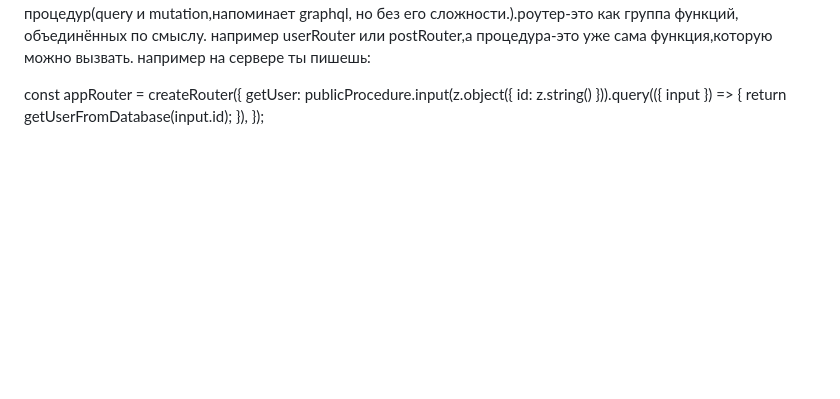
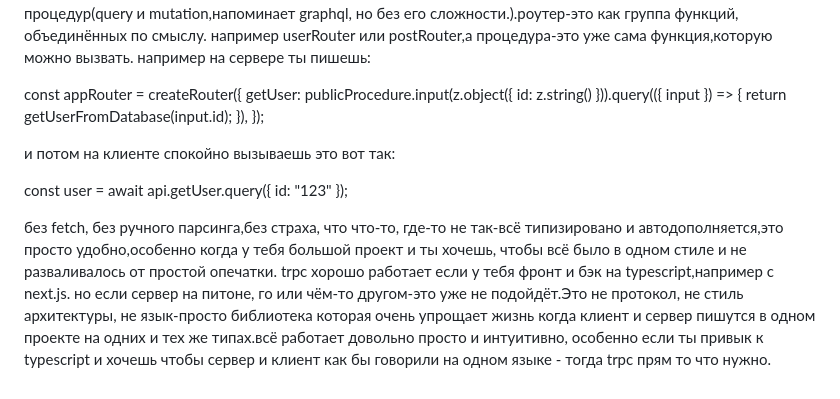
Before and after one commit to BlackWaterPark0011010111/working-with-Web-and-API, a Markdown page: Rest_API_ Soap_GraphQL_Websockets_RPC (gRPC, tRPC)_client-server.md, the part around the change. Rendered like a GitHub page; blank space fills up the shorter version.

```diff
--- a/Rest_API_ Soap_GraphQL_Websockets_RPC (gRPC, tRPC)_client-server.md
+++ b/Rest_API_ Soap_GraphQL_Websockets_RPC (gRPC, tRPC)_client-server.md
@@ -121,3 +121,12 @@ const appRouter = createRouter({
     return getUserFromDatabase(input.id);
   }),
 });
+
+
+и потом на клиенте спокойно вызываешь это вот так:
+
+
+const user = await api.getUser.query({ id: "123" });
+
+без fetch, без ручного парсинга,без страха, что что-то, где-то не так-всё типизировано и автодополняется,это просто удобно,особенно когда у тебя большой проект и ты хочешь, чтобы всё было в одном стиле и не разваливалось от простой опечатки.
+trpc хорошо работает если у тебя фронт и бэк на typescript,например с next.js. но если сервер на питоне, го или чём-то другом-это уже не подойдёт.Это не протокол, не стиль архитектуры, не язык-просто библиотека которая очень упрощает жизнь когда клиент и сервер пишутся в одном проекте на одних и тех же типах.всё работает довольно просто и интуитивно, особенно если ты привык к typescript и хочешь чтобы сервер и клиент как бы говорили на одном языке - тогда trpc прям то что нужно.
```
